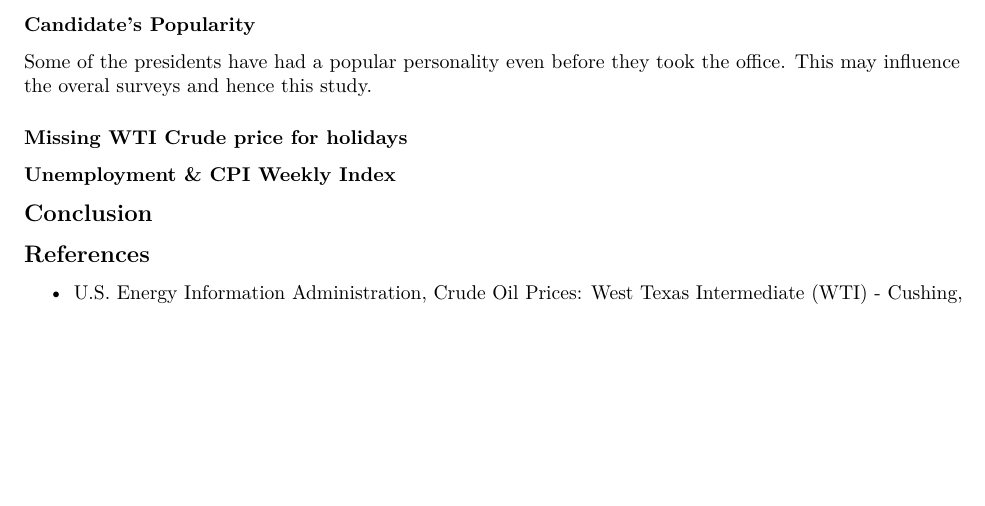
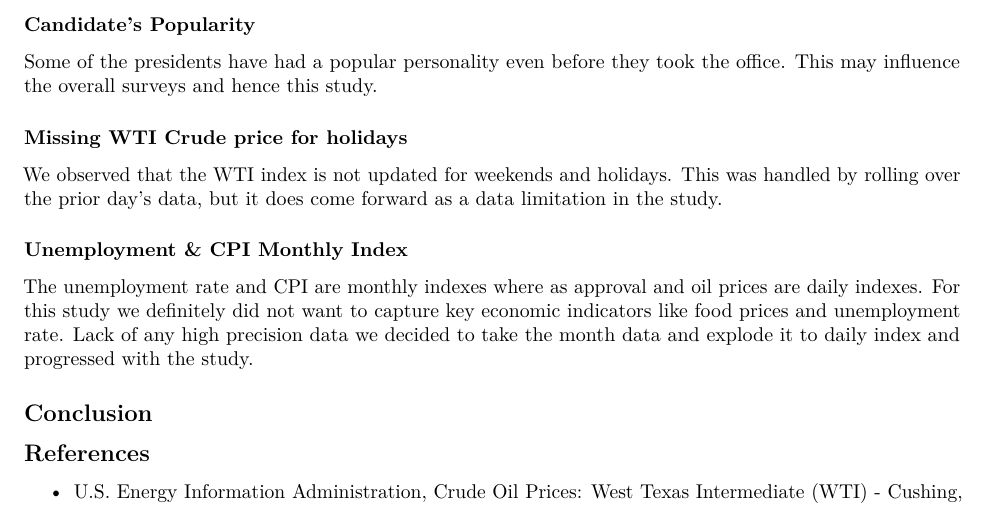
Before and after one commit to hecerinc/w203_lab2, an R Markdown document (reports/report_base.Rmd): part of page 6 of 6, cut so that both start at the same text, the shorter picture padded with empty space. Rendered offline with R 4.5, knitr and Pandoc, then LaTeX, with nearby package versions.

Commit message:
limitations

```diff
--- a/reports/report_base.Rmd
+++ b/reports/report_base.Rmd
@@ -145,12 +145,15 @@ Temporary events and thereby the coverage in new media sometimes create transien
 
 ### Candidate's Popularity
 
-Some of the presidents have had a popular personality even before they took the office. This may influence the overal surveys and hence this study.
+Some of the presidents have had a popular personality even before they took the office. This may influence the overall surveys and hence this study.
 
 ### Missing WTI Crude price for holidays
 
-### Unemployment & CPI Weekly Index
+We observed that the WTI index is not updated for weekends and holidays. This was handled by rolling over the prior day's data, but it does come forward as a data limitation in the study.
 
+### Unemployment & CPI Monthly Index
+
+The unemployment rate and CPI are monthly indexes where as approval and oil prices are daily indexes. For this study we definitely did not want to capture key economic indicators like food prices and unemployment rate. Lack of any high precision data we decided to take the month data and explode it to daily index and progressed with the study.
 
 ## Conclusion
 
```
